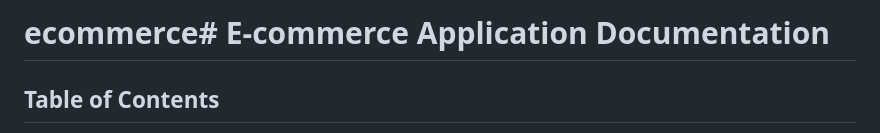
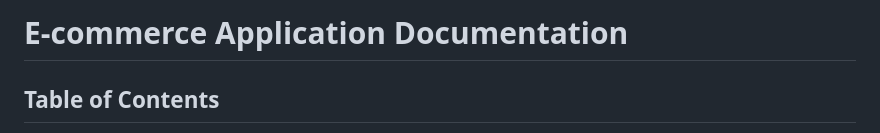
Before and after one commit to Tattet/ecommerce, a Markdown page: README.md, the part around the change. Rendered like a GitHub page.

```diff
--- a/README.md
+++ b/README.md
@@ -1,4 +1,4 @@
-# ecommerce# E-commerce Application Documentation
+# E-commerce Application Documentation
 
 ## Table of Contents
 1. [Project Overview](#project-overview)
```
